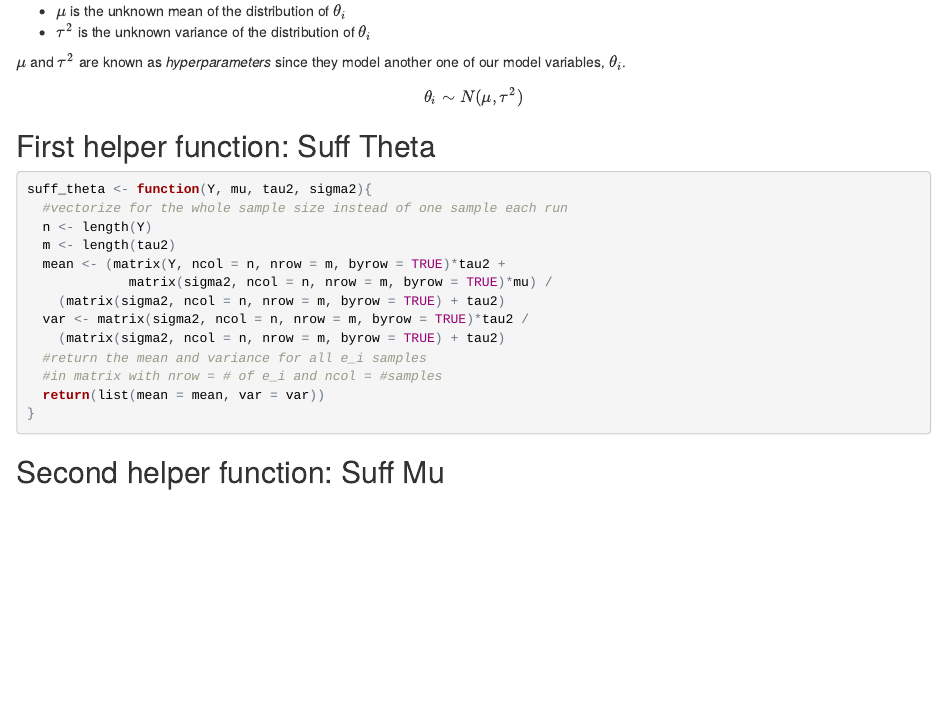
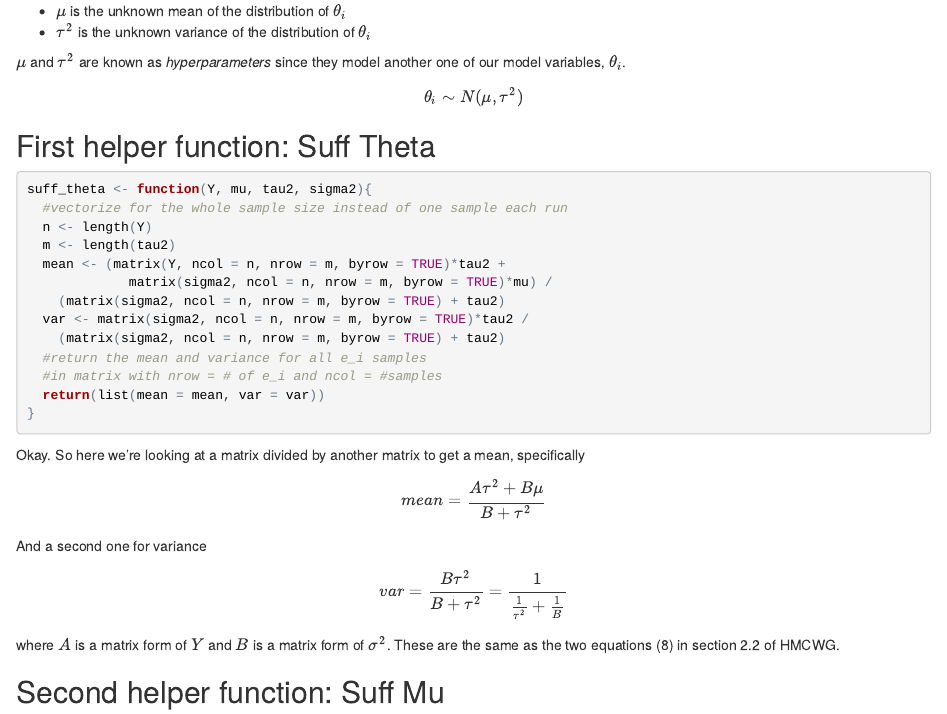
Before and after one commit to dinasinclair/prior-impact, an R Markdown document (bayesian_helper_functions_explained.Rmd): the page in a window 1100 px wide, from 250 px down. The pictures show the output file bayesian_helper_functions_explained.html that the author committed with the source, opened offline.

Commit message:
added first helper function sufficient theta explanation

````diff
--- a/bayesian_helper_functions_explained.Rmd
+++ b/bayesian_helper_functions_explained.Rmd
@@ -57,6 +55,11 @@ suff_theta <- function(Y, mu, tau2, sigma2){
   return(list(mean = mean, var = var))
 }
 ```
+Okay. So here we're looking at a matrix divided by another matrix to get a mean, specifically
+$$ mean = \frac{A \tau^2 + B \mu}{B + \tau^2}$$
+And a second one for variance
+$$var = \frac{B\tau^2}{B+\tau^2} = \frac{1}{\frac{1}{\tau^2}+\frac{1}{B}}$$
+where $A$ is a matrix form of $Y$ and $B$ is a matrix form of $\sigma^2$. These are the same as the two equations (8) in section 2.2 of HMCWG.
 
 ##Second helper function: Suff Mu
 Here's the code:
````
Also changed, not shown: bayesian_helper_functions_explained.html, bayesian_helper_functions_explained.Rmd (2 more changed lines), 1 other file.
